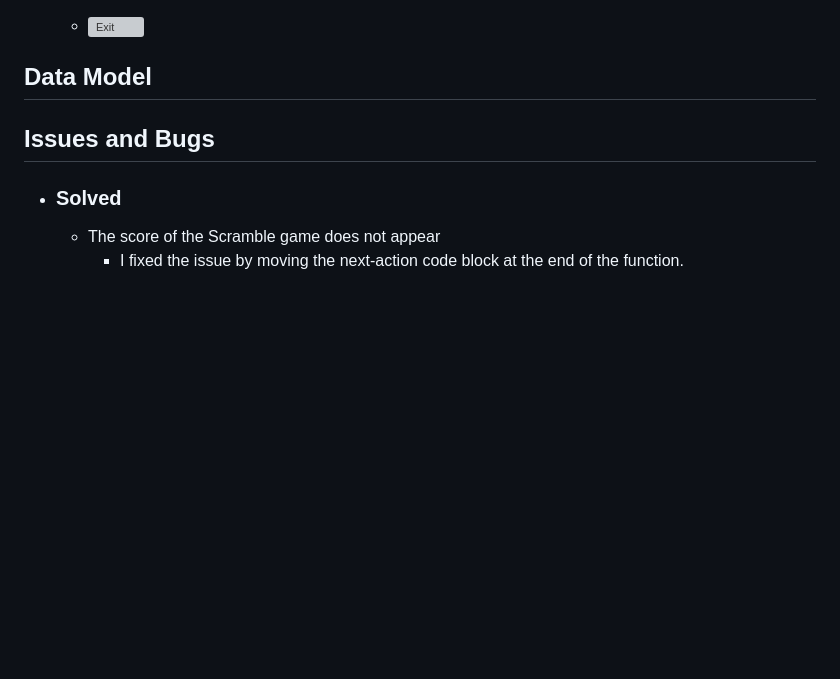
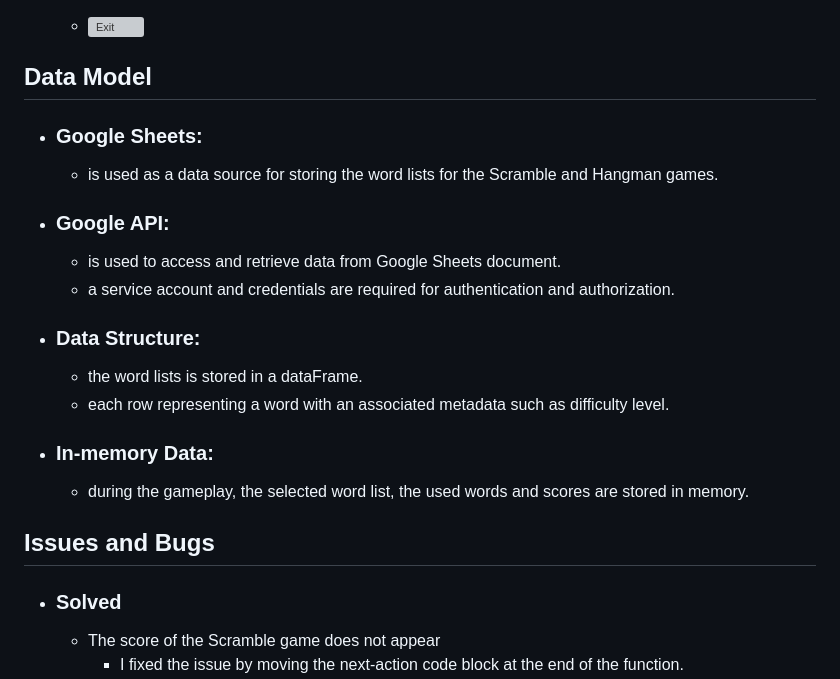
Before and after one commit to GeorgeH23/word-triad-game, a Markdown page: README.md, the part around the change. GitHub-like rendering; blank space fills up the shorter version; grey boxes are pictures that could not be loaded.

Commit message:
Add Data Model details #13

```diff
--- a/README.md
+++ b/README.md
@@ -58,7 +58,16 @@
       ![Exit](documentation/exit.png)
 
 ## Data Model
-
+-   ### Google Sheets:
+    - is used as a data source for storing the word lists for the Scramble and Hangman games.
+-   ### Google API:
+    - is used to access and retrieve data from Google Sheets document.
+    - a service account and credentials are required for authentication and authorization.
+-   ### Data Structure:
+    - the word lists is stored in a dataFrame.
+    - each row representing a word with an associated metadata such as difficulty level.
+-   ### In-memory Data:
+    - during the gameplay, the selected word list, the used words and scores are stored in memory.
 
 ## Issues and Bugs
 -   ### Solved
```
